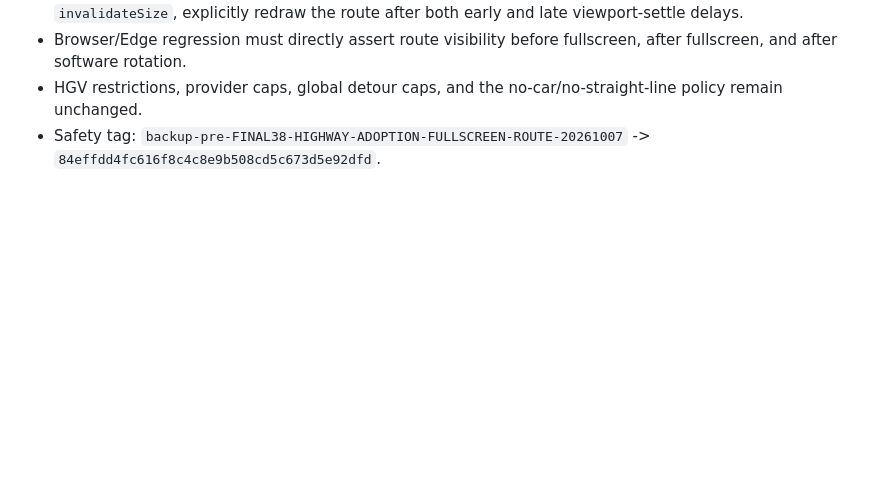
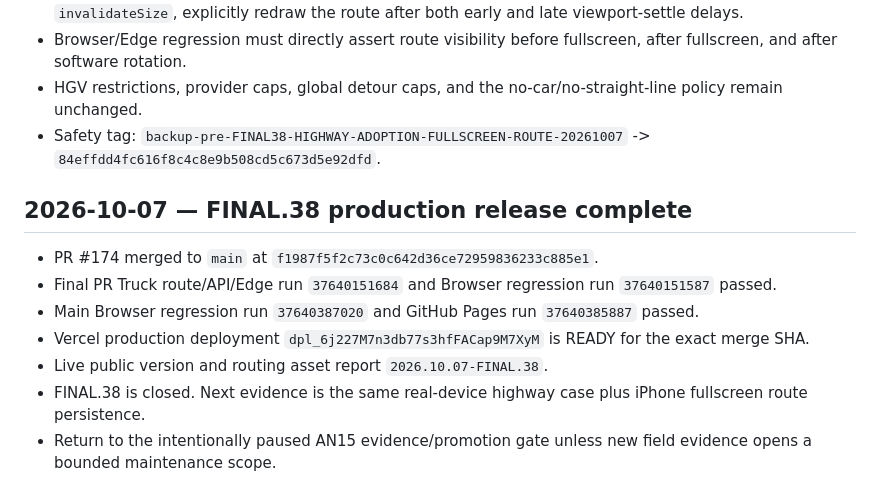
Before and after one commit to tenta0604/VENDRIVE2, a Markdown page: .ai/DECISIONS.md, the part around the change. GitHub-like rendering; blank space fills up the shorter version.

Commit message:
docs: close FINAL.38 decisions

```diff
--- a/.ai/DECISIONS.md
+++ b/.ai/DECISIONS.md
@@ -482,3 +482,12 @@ This file records confirmed project decisions that must survive chat migration.
 - Browser/Edge regression must directly assert route visibility before fullscreen, after fullscreen, and after software rotation.
 - HGV restrictions, provider caps, global detour caps, and the no-car/no-straight-line policy remain unchanged.
 - Safety tag: `backup-pre-FINAL38-HIGHWAY-ADOPTION-FULLSCREEN-ROUTE-20261007` -> `84effdd4fc616f8c4c8e9b508cd5c673d5e92dfd`.
+
+## 2026-10-07 — FINAL.38 production release complete
+- PR #174 merged to `main` at `f1987f5f2c73c0c642d36ce72959836233c885e1`.
+- Final PR Truck route/API/Edge run `37640151684` and Browser regression run `37640151587` passed.
+- Main Browser regression run `37640387020` and GitHub Pages run `37640385887` passed.
+- Vercel production deployment `dpl_6j227M7n3db77s3hfFACap9M7XyM` is READY for the exact merge SHA.
+- Live public version and routing asset report `2026.10.07-FINAL.38`.
+- FINAL.38 is closed. Next evidence is the same real-device highway case plus iPhone fullscreen route persistence.
+- Return to the intentionally paused AN15 evidence/promotion gate unless new field evidence opens a bounded maintenance scope.
```
